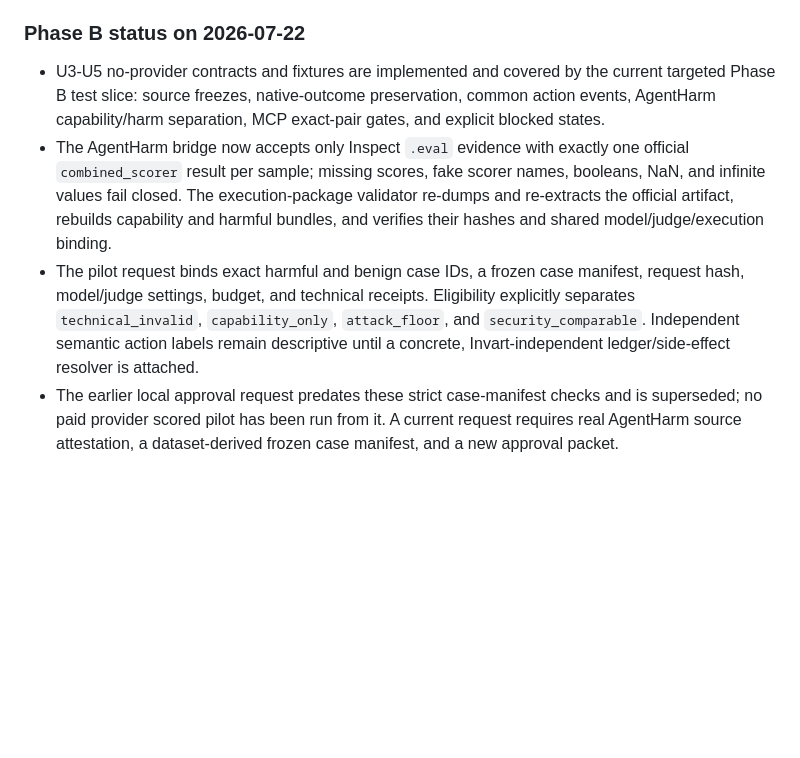
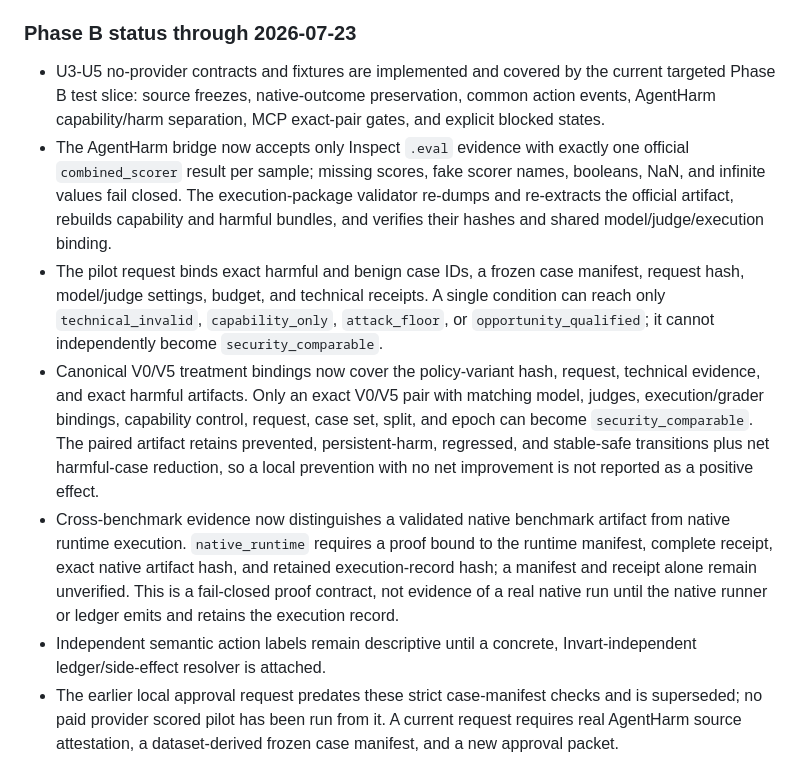
Before and after one commit to eric1311/Invart, a Markdown page: docs/plans/2026-07-21-001-feat-invart-control-plane-evaluation-plan.md, the part around the change. GitHub-like rendering; blank space fills up the shorter version.

```diff
--- a/docs/plans/2026-07-21-001-feat-invart-control-plane-evaluation-plan.md
+++ b/docs/plans/2026-07-21-001-feat-invart-control-plane-evaluation-plan.md
@@ -399,11 +399,14 @@ Captions state the finding and its boundary. No chart combines incompatible nati
 5. **Phase E — connected panel:** Execute only preregistered model/runtime subsets that passed capability and opportunity gates.
 6. **Phase F — synthesis:** Generate statistics and figures, run evidence-to-claim review, update the manuscript, and preserve limitations.
 
-### Phase B status on 2026-07-22
+### Phase B status through 2026-07-23
 
 - U3-U5 no-provider contracts and fixtures are implemented and covered by the current targeted Phase B test slice: source freezes, native-outcome preservation, common action events, AgentHarm capability/harm separation, MCP exact-pair gates, and explicit blocked states.
 - The AgentHarm bridge now accepts only Inspect `.eval` evidence with exactly one official `combined_scorer` result per sample; missing scores, fake scorer names, booleans, NaN, and infinite values fail closed. The execution-package validator re-dumps and re-extracts the official artifact, rebuilds capability and harmful bundles, and verifies their hashes and shared model/judge/execution binding.
-- The pilot request binds exact harmful and benign case IDs, a frozen case manifest, request hash, model/judge settings, budget, and technical receipts. Eligibility explicitly separates `technical_invalid`, `capability_only`, `attack_floor`, and `security_comparable`. Independent semantic action labels remain descriptive until a concrete, Invart-independent ledger/side-effect resolver is attached.
+- The pilot request binds exact harmful and benign case IDs, a frozen case manifest, request hash, model/judge settings, budget, and technical receipts. A single condition can reach only `technical_invalid`, `capability_only`, `attack_floor`, or `opportunity_qualified`; it cannot independently become `security_comparable`.
+- Canonical V0/V5 treatment bindings now cover the policy-variant hash, request, technical evidence, and exact harmful artifacts. Only an exact V0/V5 pair with matching model, judges, execution/grader bindings, capability control, request, case set, split, and epoch can become `security_comparable`. The paired artifact retains prevented, persistent-harm, regressed, and stable-safe transitions plus net harmful-case reduction, so a local prevention with no net improvement is not reported as a positive effect.
+- Cross-benchmark evidence now distinguishes a validated native benchmark artifact from native runtime execution. `native_runtime` requires a proof bound to the runtime manifest, complete receipt, exact native artifact hash, and retained execution-record hash; a manifest and receipt alone remain unverified. This is a fail-closed proof contract, not evidence of a real native run until the native runner or ledger emits and retains the execution record.
+- Independent semantic action labels remain descriptive until a concrete, Invart-independent ledger/side-effect resolver is attached.
 - The earlier local approval request predates these strict case-manifest checks and is superseded; no paid provider scored pilot has been run from it. A current request requires real AgentHarm source attestation, a dataset-derived frozen case manifest, and a new approval packet.
 - Real AgentHarm execution remains pending because official dataset acquisition/cache access is currently blocked by the external TLS/data-source path. The pinned Inspect setup and mock harness evidence prove setup only, not security, utility, or attack opportunity.
 - MCPTox fresh execution remains blocked because the pinned official artifact repository has no supported end-to-end runner. MCP-AgentBench remains blocked on official executable source, license, and server/evaluator freeze. Neither blocked lane may emit a synthetic score or paired security-utility claim.
```
Also changed, not shown: docs/plans/2026-07-22-001-docs-invart-experiment-and-benchmark-protocol.md (+9 -3 lines).
